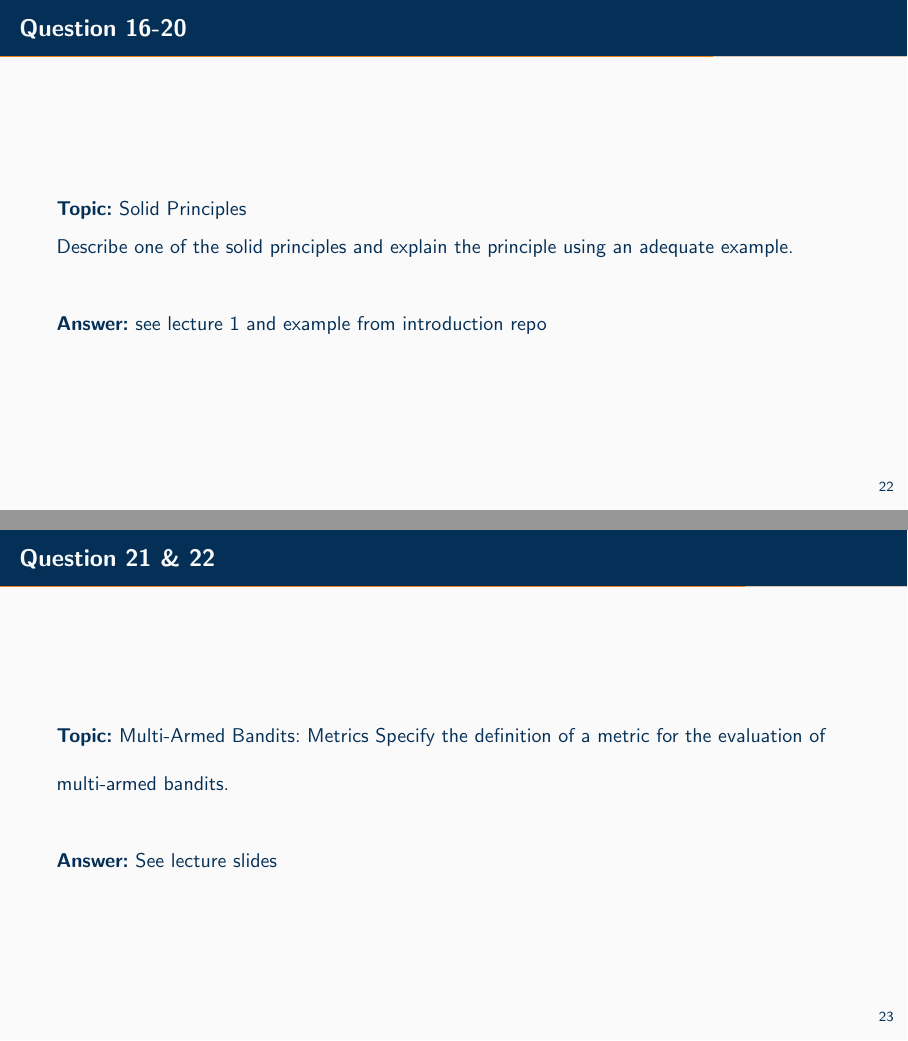
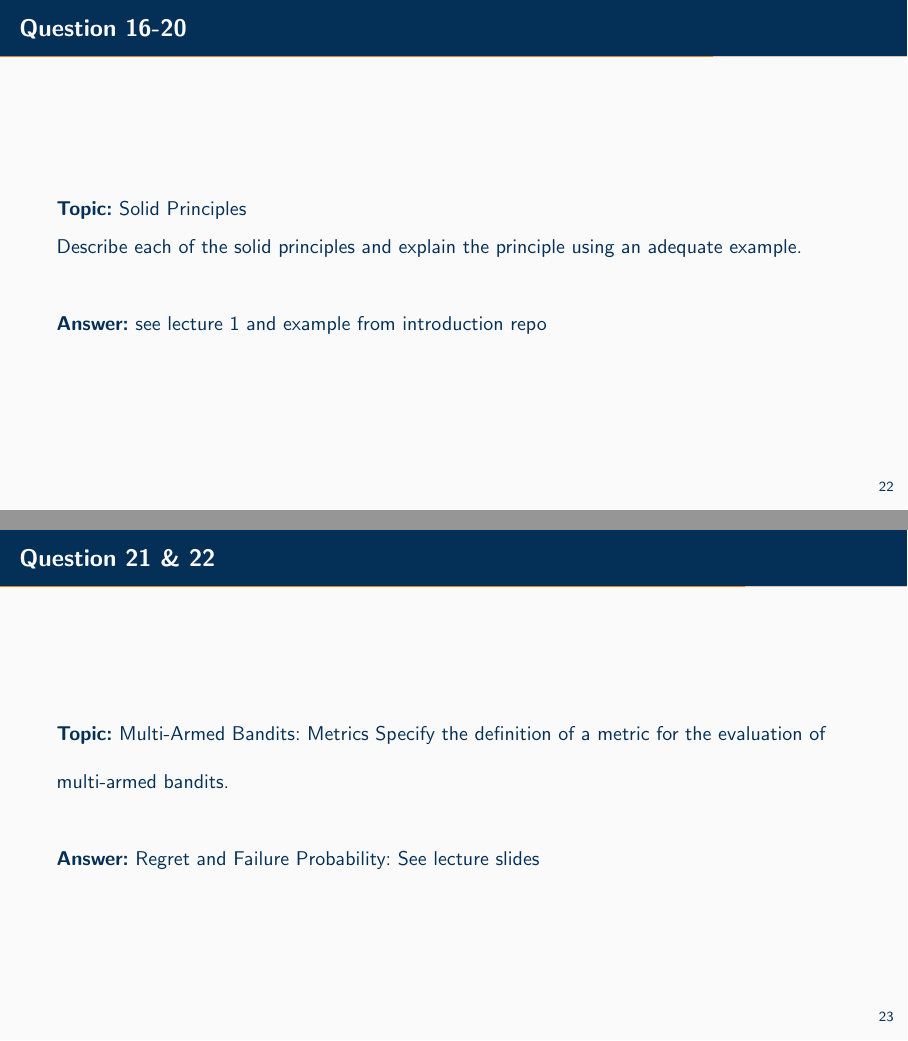
Before and after one commit to aferdina/rlcoding-lecturenodes, LaTeX slides (lectures/Lecture_06/lecture_06.tex, which reads lectures/Lecture_06/sections/samplequestions.tex): pages 25 and 26 of 31, joined at a grey line. Compiled offline with pdfLaTeX.

Commit message:
adapt wording

```diff
--- a/lectures/Lecture_06/sections/samplequestions.tex
+++ b/lectures/Lecture_06/sections/samplequestions.tex
@@ -210,7 +210,7 @@ Each sprite has a position, usually represented as an (x, y) coordinate on the s
 \begin{frame}{Question 16-20}
     \textbf{Topic:} Solid Principles
 
-    Describe one of the solid principles and explain the principle using an adequate example.
+    Describe each of the solid principles and explain the principle using an adequate example.
     \vspace{20pt}
 
     \textbf{Answer:} see lecture 1 and example from introduction repo
@@ -222,7 +222,7 @@ Each sprite has a position, usually represented as an (x, y) coordinate on the s
     Specify the definition of a metric for the evaluation of multi-armed bandits.
     \vspace{20pt}
 
-    \textbf{Answer:} See lecture slides
+    \textbf{Answer:} Regret and Failure Probability: See lecture slides
 \end{frame}
 
 \begin{frame}{Question 23}
```
